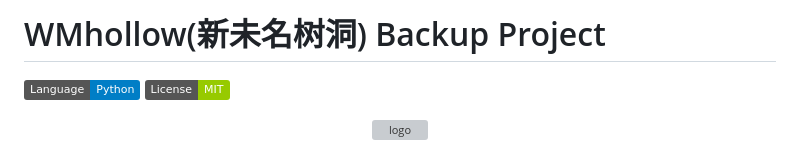
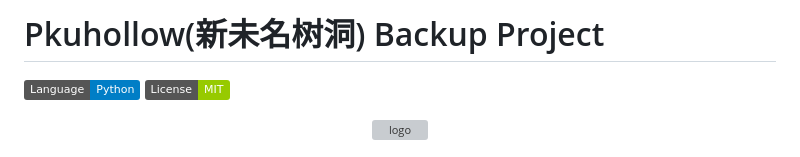
Before and after one commit to Fia719/PKUhollow-NewWMhollow-Backup-Project, a Markdown page: README.md, the part around the change. Rendered like a GitHub page; badges without logos; grey boxes are pictures that could not be loaded.

```diff
--- a/README.md
+++ b/README.md
@@ -1,4 +1,4 @@
-# WMhollow(新未名树洞) Backup Project
+# Pkuhollow(新未名树洞) Backup Project
 
 ![Language](https://img.shields.io/badge/Language-Python-blue.svg)
 ![License](https://img.shields.io/badge/License-MIT-green.svg)
```
